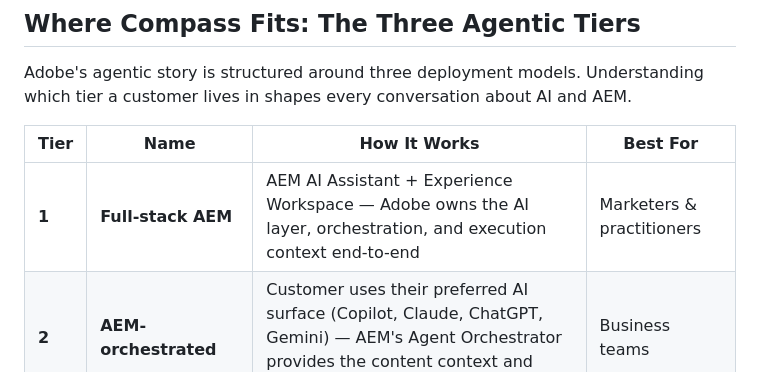
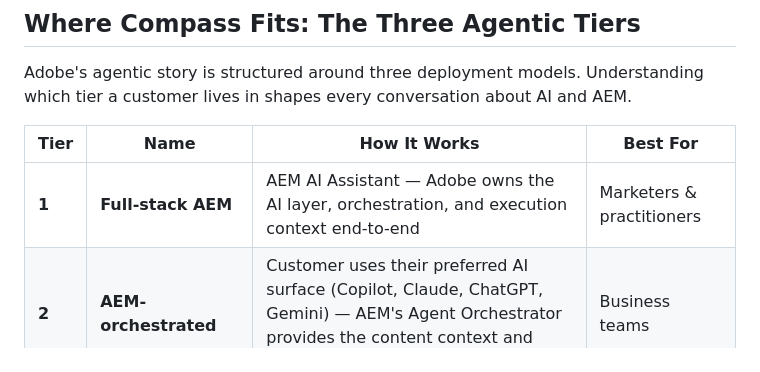
Before and after one commit to AEMXSC/compass, a Markdown page: docs/Project-Compass-Wiki-v2.md, the part around the change. Rendered like a GitHub page.

```diff
--- a/docs/Project-Compass-Wiki-v2.md
+++ b/docs/Project-Compass-Wiki-v2.md
@@ -22,7 +22,7 @@ Adobe's agentic story is structured around three deployment models. Understandin
 
 | Tier | Name | How It Works | Best For |
 |------|------|-------------|---------|
-| **1** | **Full-stack AEM** | AEM AI Assistant + Experience Workspace — Adobe owns the AI layer, orchestration, and execution context end-to-end | Marketers & practitioners |
+| **1** | **Full-stack AEM** | AEM AI Assistant — Adobe owns the AI layer, orchestration, and execution context end-to-end | Marketers & practitioners |
 | **2** | **AEM-orchestrated** | Customer uses their preferred AI surface (Copilot, Claude, ChatGPT, Gemini) — AEM's Agent Orchestrator provides the content context and manages approved content actions | Business teams |
 | **3** | **BYO Orchestration Layer** | Customer builds on their own harness and UI — AEM exposes its capabilities as MCP tools, APIs, and A2A endpoints for the customer to consume | Developers & technical teams |
 
```
